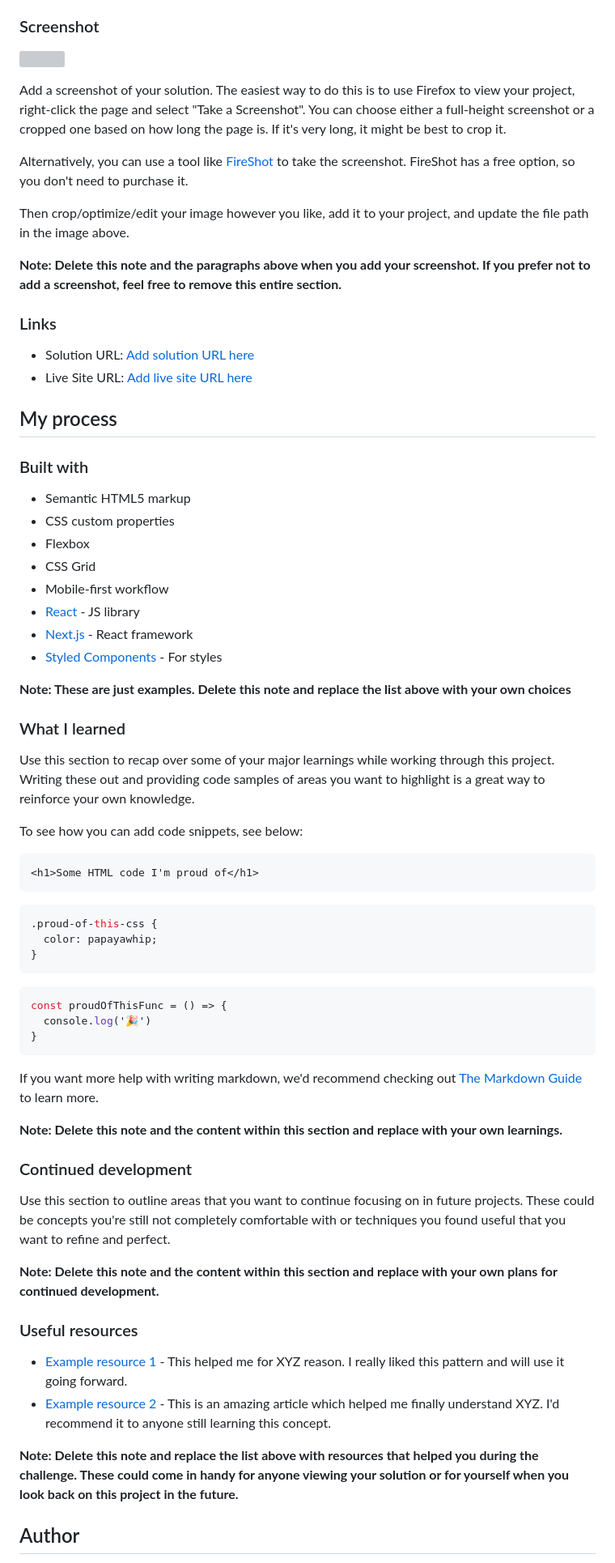
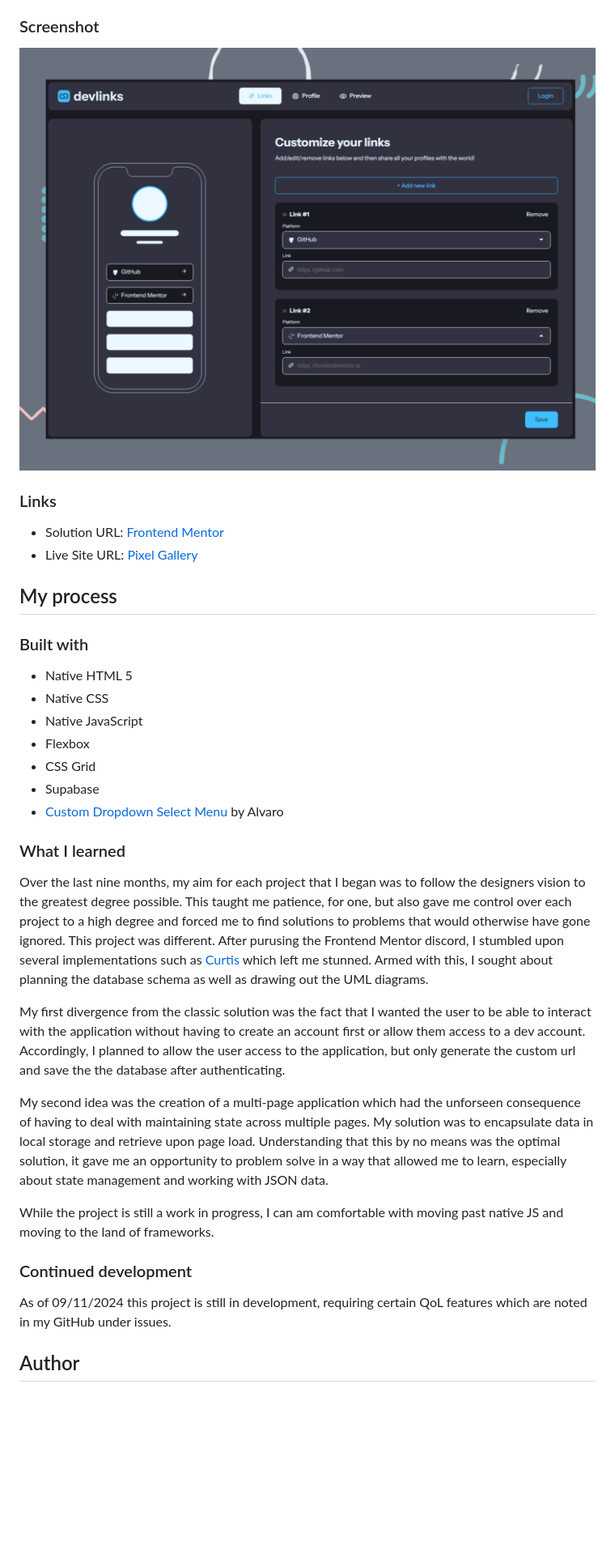
Before and after one commit to Geo-Bold/link-share, a Markdown page: README-template.md, the part around the change printed below. Shown: that part at 81% size. Drawn GitHub-style; pictures changed too: src/assets/images/link-share-preview.png (added); blank space fills up the shorter version; grey boxes are pictures that could not be loaded.

Commit message:
chore: updates readme. feat: replaces old preview image with a custom preview that more accurately depicts the project. refactor: deletes old preview image.

````diff
--- a/README-template.md
+++ b/README-template.md
@@ -37,72 +35,38 @@ Users should be able to:
 
 ### Screenshot
 
-![](./screenshot.jpg)
-
-Add a screenshot of your solution. The easiest way to do this is to use Firefox to view your project, right-click the page and select "Take a Screenshot". You can choose either a full-height screenshot or a cropped one based on how long the page is. If it's very long, it might be best to crop it.
-
-Alternatively, you can use a tool like [FireShot](https://getfireshot.com/) to take the screenshot. FireShot has a free option, so you don't need to purchase it.
-
-Then crop/optimize/edit your image however you like, add it to your project, and update the file path in the image above.
-
-**Note: Delete this note and the paragraphs above when you add your screenshot. If you prefer not to add a screenshot, feel free to remove this entire section.**
+![](./src/assets/images/link-share-preview.png)
 
 ### Links
 
-- Solution URL: [Add solution URL here](https://your-solution-url.com)
-- Live Site URL: [Add live site URL here](https://your-live-site-url.com)
+- Solution URL: [Frontend Mentor](https://www.frontendmentor.io/profile/Geo-Bold)
+- Live Site URL: [Pixel Gallery](https://geobold.dev/projects/link-share/)
 
 ## My process
 
 ### Built with
 
-- Semantic HTML5 markup
-- CSS custom properties
+- Native HTML 5
+- Native CSS
+- Native JavaScript
 - Flexbox
 - CSS Grid
-- Mobile-first workflow
-- [React](https://reactjs.org/) - JS library
-- [Next.js](https://nextjs.org/) - React framework
-- [Styled Components](https://styled-components.com/) - For styles
-
-**Note: These are just examples. Delete this note and replace the list above with your own choices**
+- Supabase
+- [Custom Dropdown Select Menu](https://codepen.io/alvarotrigo/pen/QWmZYJr) by Alvaro
 
 ### What I learned
 
-Use this section to recap over some of your major learnings while working through this project. Writing these out and providing code samples of areas you want to highlight is a great way to reinforce your own knowledge.
-
-To see how you can add code snippets, see below:
-
-```html
-<h1>Some HTML code I'm proud of</h1>
-```
-```css
-.proud-of-this-css {
-  color: papayawhip;
-}
-```
-```js
-const proudOfThisFunc = () => {
-  console.log('🎉')
-}
-```
-
-If you want more help with writing markdown, we'd recommend checking out [The Markdown Guide](https://www.markdownguide.org/) to learn more.
-
-**Note: Delete this note and the content within this section and replace with your own learnings.**
+Over the last nine months, my aim for each project that I began was to follow the designers vision to the greatest degree possible. This taught me patience, for one, but also gave me control over each project to a high degree and forced me to find solutions to problems that would otherwise have gone ignored. This project was different. After purusing the Frontend Mentor discord, I stumbled upon several implementations such as [Curtis](https://github.com/webguy83) which left me stunned. Armed with this, I sought about planning the database schema as well as drawing out the UML diagrams.
+>
+My first divergence from the classic solution was the fact that I wanted the user to be able to interact with the application without having to create an account first or allow them access to a dev account. Accordingly, I planned to allow the user access to the application, but only generate the custom url and save the the database after authenticating.
+>
+My second idea was the creation of a multi-page application which had the unforseen consequence of having to deal with maintaining state across multiple pages. My solution was to encapsulate data in local storage and retrieve upon page load. Understanding that this by no means was the optimal solution, it gave me an opportunity to problem solve in a way that allowed me to learn, especially about state management and working with JSON data.
+>
+While the project is still a work in progress, I can am comfortable with moving past native JS and moving to the land of frameworks.
 
 ### Continued development
 
-Use this section to outline areas that you want to continue focusing on in future projects. These could be concepts you're still not completely comfortable with or techniques you found useful that you want to refine and perfect.
-
-**Note: Delete this note and the content within this section and replace with your own plans for continued development.**
-
-### Useful resources
-
-- [Example resource 1](https://www.example.com) - This helped me for XYZ reason. I really liked this pattern and will use it going forward.
-- [Example resource 2](https://www.example.com) - This is an amazing article which helped me finally understand XYZ. I'd recommend it to anyone still learning this concept.
-
-**Note: Delete this note and replace the list above with resources that helped you during the challenge. These could come in handy for anyone viewing your solution or for yourself when you look back on this project in the future.**
+As of 09/11/2024 this project is still in development, requiring certain QoL features which are noted in my GitHub under issues.
 
 ## Author
 
````
Also changed, not shown: other parts of README-template.md (+18 -25 lines), src/assets/images/preview.jpg (deleted).
